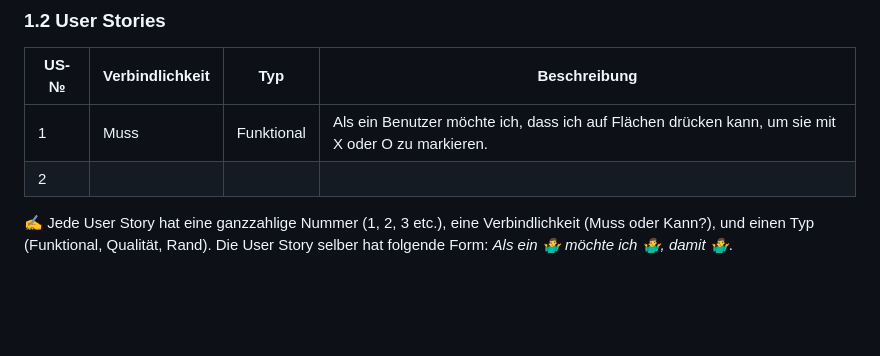
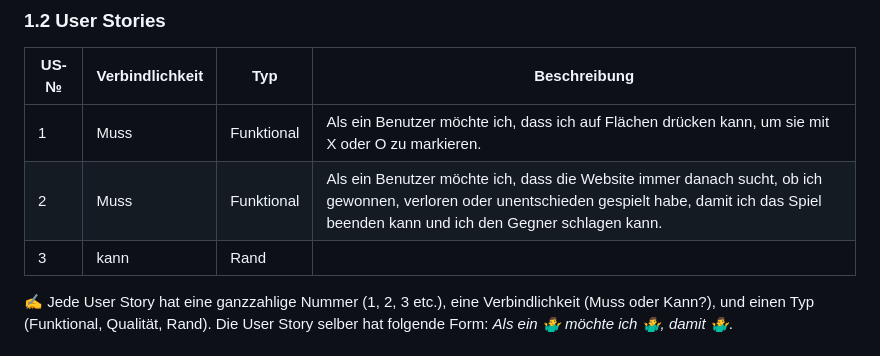
Before and after one commit to NathanielConstructive/LA_1303, a Markdown page: README.md, the part around the change. Rendered like a GitHub page; blank space fills up the shorter version.

```diff
--- a/README.md
+++ b/README.md
@@ -22,7 +22,8 @@ dass ich nach diesem Projekt, ich mit JavaScript besser umgehen kann. Auch möch
 | US-№ | Verbindlichkeit | Typ  | Beschreibung                       |
 | ---- | --------------- | ---- | ---------------------------------- |
 | 1    | Muss                |  Funktional    | Als ein Benutzer möchte ich, dass ich auf Flächen drücken kann, um sie mit X oder O zu markieren. |
-| 2    |                 |      |                                    |
+| 2    |  Muss               |  Funktional    | Als ein Benutzer möchte ich, dass die Website immer danach sucht, ob ich gewonnen, verloren oder unentschieden gespielt habe, damit ich das Spiel beenden kann und ich den Gegner schlagen kann. |
+|3|kann|Rand||
 
 ✍️ Jede User Story hat eine ganzzahlige Nummer (1, 2, 3 etc.), eine Verbindlichkeit (Muss oder Kann?), und einen Typ (Funktional, Qualität, Rand). Die User Story selber hat folgende Form: *Als ein 🤷‍♂️ möchte ich 🤷‍♂️, damit 🤷‍♂️*.
 
```
